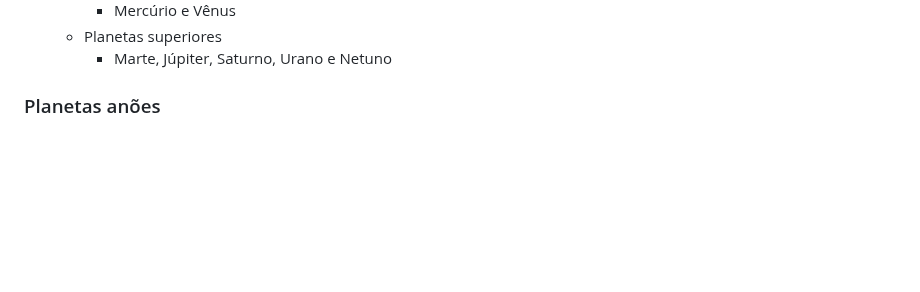
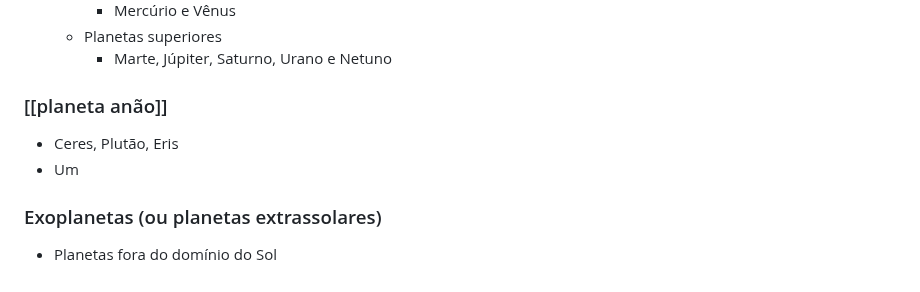
Before and after one commit to haruo-gabriel/notas, a Markdown page: AGA0215.md, the part around the change. Drawn GitHub-style; blank space fills up the shorter version.

Commit message:
May 1, 2024, 5:45 PM

```diff
--- a/AGA0215.md
+++ b/AGA0215.md
@@ -244,4 +244,11 @@
   - Planetas superiores
     - Marte, Júpiter, Saturno, Urano e Netuno
 
-### Planetas anões
+### [[planeta anão]]
+
+- Ceres, Plutão, Eris
+- Um
+
+### Exoplanetas (ou planetas extrassolares)
+
+- Planetas fora do domínio do Sol
```
Also changed, not shown: planeta anão.md (added, +5 -0 lines).
